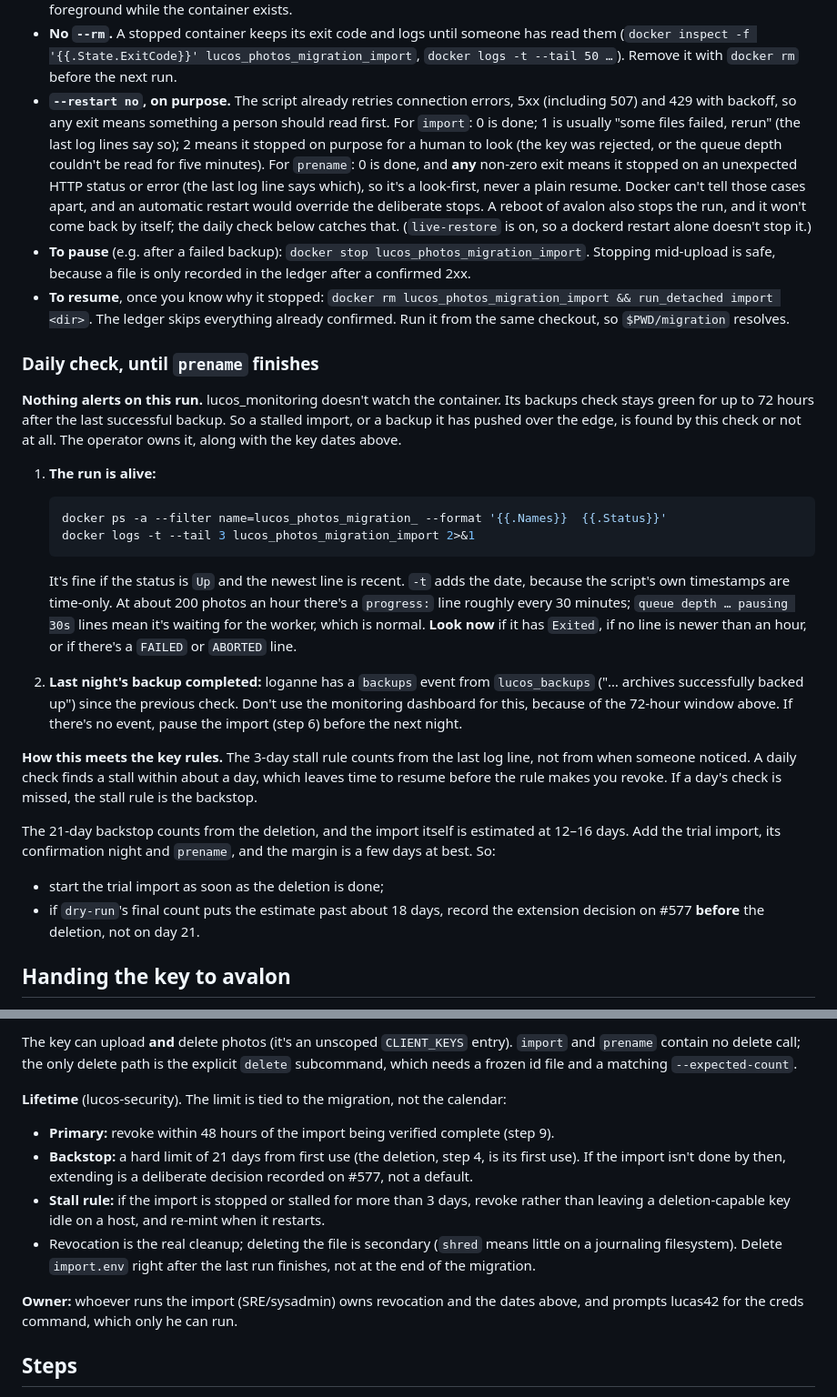
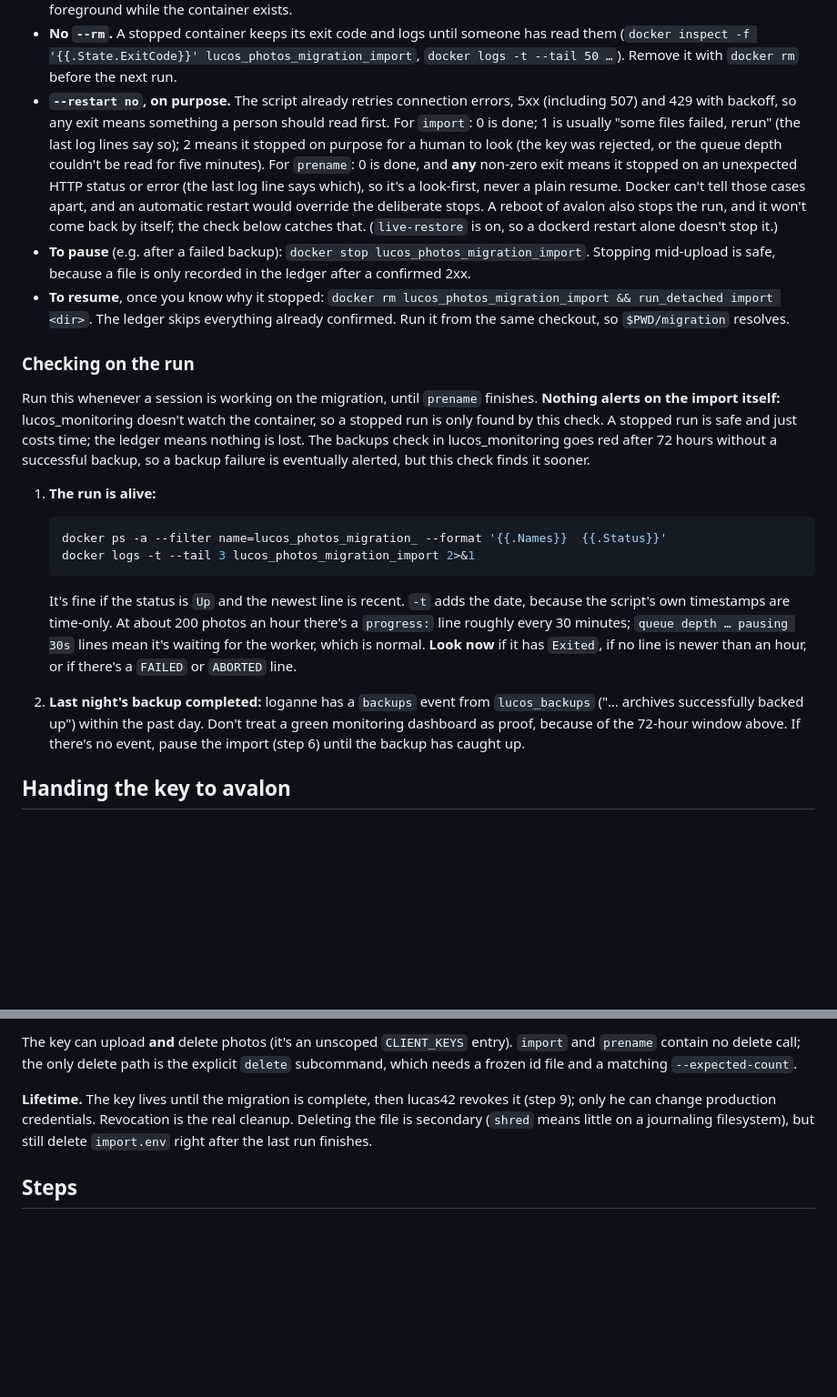
Before and after one commit to lucas42/lucos_photos, a Markdown page: docs/migration-runbook.md, 2 parts joined by grey strips. Shown at 91% size. GitHub-like rendering; blank space fills up the shorter version.

Commit message:
Runbook: drop the 21-day and 3-day import-key limits
lucas42 overruled them: only he can revoke production credentials, and
he'll revoke the key when the migration is complete. Removes both rules
and everything that depended on them, and turns the daily check into a
check to run whenever a session is working on the migration.

````diff
--- a/docs/migration-runbook.md
+++ b/docs/migration-runbook.md
@@ -52,13 +52,13 @@ run_detached() {  # run_detached import <dir> [options]   |   run_detached prena
 
 - **This is not the backgrounding the rule above forbids.** That rule is about anonymous children of an `ssh` session that nobody can see or stop. This container has a fixed name, so it shows in `docker ps -a`, stops with `docker stop`, and logs to `docker logs`. The fixed name also guards the ledger: `docker run` refuses a second container with the same name, so two imports can't run against one ledger by accident. For the same reason, never run `import` in the foreground while the container exists.
 - **No `--rm`.** A stopped container keeps its exit code and logs until someone has read them (`docker inspect -f '{{.State.ExitCode}}' lucos_photos_migration_import`, `docker logs -t --tail 50 …`). Remove it with `docker rm` before the next run.
-- **`--restart no`, on purpose.** The script already retries connection errors, 5xx (including 507) and 429 with backoff, so any exit means something a person should read first. For `import`: 0 is done; 1 is usually "some files failed, rerun" (the last log lines say so); 2 means it stopped on purpose for a human to look (the key was rejected, or the queue depth couldn't be read for five minutes). For `prename`: 0 is done, and **any** non-zero exit means it stopped on an unexpected HTTP status or error (the last log line says which), so it's a look-first, never a plain resume. Docker can't tell those cases apart, and an automatic restart would override the deliberate stops. A reboot of avalon also stops the run, and it won't come back by itself; the daily check below catches that. (`live-restore` is on, so a dockerd restart alone doesn't stop it.)
+- **`--restart no`, on purpose.** The script already retries connection errors, 5xx (including 507) and 429 with backoff, so any exit means something a person should read first. For `import`: 0 is done; 1 is usually "some files failed, rerun" (the last log lines say so); 2 means it stopped on purpose for a human to look (the key was rejected, or the queue depth couldn't be read for five minutes). For `prename`: 0 is done, and **any** non-zero exit means it stopped on an unexpected HTTP status or error (the last log line says which), so it's a look-first, never a plain resume. Docker can't tell those cases apart, and an automatic restart would override the deliberate stops. A reboot of avalon also stops the run, and it won't come back by itself; the check below catches that. (`live-restore` is on, so a dockerd restart alone doesn't stop it.)
 - **To pause** (e.g. after a failed backup): `docker stop lucos_photos_migration_import`. Stopping mid-upload is safe, because a file is only recorded in the ledger after a confirmed 2xx.
 - **To resume**, once you know why it stopped: `docker rm lucos_photos_migration_import && run_detached import <dir>`. The ledger skips everything already confirmed. Run it from the same checkout, so `$PWD/migration` resolves.
 
-### Daily check, until `prename` finishes
+### Checking on the run
 
-**Nothing alerts on this run.** lucos_monitoring doesn't watch the container. Its backups check stays green for up to 72 hours after the last successful backup. So a stalled import, or a backup it has pushed over the edge, is found by this check or not at all. The operator owns it, along with the key dates above.
+Run this whenever a session is working on the migration, until `prename` finishes. **Nothing alerts on the import itself:** lucos_monitoring doesn't watch the container, so a stopped run is only found by this check. A stopped run is safe and just costs time; the ledger means nothing is lost. The backups check in lucos_monitoring goes red after 72 hours without a successful backup, so a backup failure is eventually alerted, but this check finds it sooner.
 
 1. **The run is alive:**
 
@@ -68,14 +68,7 @@ run_detached() {  # run_detached import <dir> [options]   |   run_detached prena
    ```
 
    It's fine if the status is `Up` and the newest line is recent. `-t` adds the date, because the script's own timestamps are time-only. At about 200 photos an hour there's a `progress:` line roughly every 30 minutes; `queue depth … pausing 30s` lines mean it's waiting for the worker, which is normal. **Look now** if it has `Exited`, if no line is newer than an hour, or if there's a `FAILED` or `ABORTED` line.
-2. **Last night's backup completed:** loganne has a `backups` event from `lucos_backups` ("… archives successfully backed up") since the previous check. Don't use the monitoring dashboard for this, because of the 72-hour window above. If there's no event, pause the import (step 6) before the next night.
-
-**How this meets the key rules.** The 3-day stall rule counts from the last log line, not from when someone noticed. A daily check finds a stall within about a day, which leaves time to resume before the rule makes you revoke. If a day's check is missed, the stall rule is the backstop.
-
-The 21-day backstop counts from the deletion, and the import itself is estimated at 12–16 days. Add the trial import, its confirmation night and `prename`, and the margin is a few days at best. So:
-
-- start the trial import as soon as the deletion is done;
-- if `dry-run`'s final count puts the estimate past about 18 days, record the extension decision on #577 **before** the deletion, not on day 21.
+2. **Last night's backup completed:** loganne has a `backups` event from `lucos_backups` ("… archives successfully backed up") within the past day. Don't treat a green monitoring dashboard as proof, because of the 72-hour window above. If there's no event, pause the import (step 6) until the backup has caught up.
 
 ## Handing the key to avalon
 
@@ -94,14 +87,7 @@ Rules for everyone afterwards: don't `cat` the file, run `env`, enable `set -x`,
 
 The key can upload **and** delete photos (it's an unscoped `CLIENT_KEYS` entry). `import` and `prename` contain no delete call; the only delete path is the explicit `delete` subcommand, which needs a frozen id file and a matching `--expected-count`.
 
-**Lifetime** (lucos-security). The limit is tied to the migration, not the calendar:
-
-- **Primary:** revoke within 48 hours of the import being verified complete (step 9).
-- **Backstop:** a hard limit of 21 days from first use (the deletion, step 4, is its first use). If the import isn't done by then, extending is a deliberate decision recorded on #577, not a default.
-- **Stall rule:** if the import is stopped or stalled for more than 3 days, revoke rather than leaving a deletion-capable key idle on a host, and re-mint when it restarts.
-- Revocation is the real cleanup; deleting the file is secondary (`shred` means little on a journaling filesystem). Delete `import.env` right after the last run finishes, not at the end of the migration.
-
-**Owner:** whoever runs the import (SRE/sysadmin) owns revocation and the dates above, and prompts lucas42 for the creds command, which only he can run.
+**Lifetime.** The key lives until the migration is complete, then lucas42 revokes it (step 9); only he can change production credentials. Revocation is the real cleanup. Deleting the file is secondary (`shred` means little on a journaling filesystem), but still delete `import.env` right after the last run finishes.
 
 ## Steps
 
````
Also changed, not shown: other parts of docs/migration-runbook.md (+4 -4 lines).
